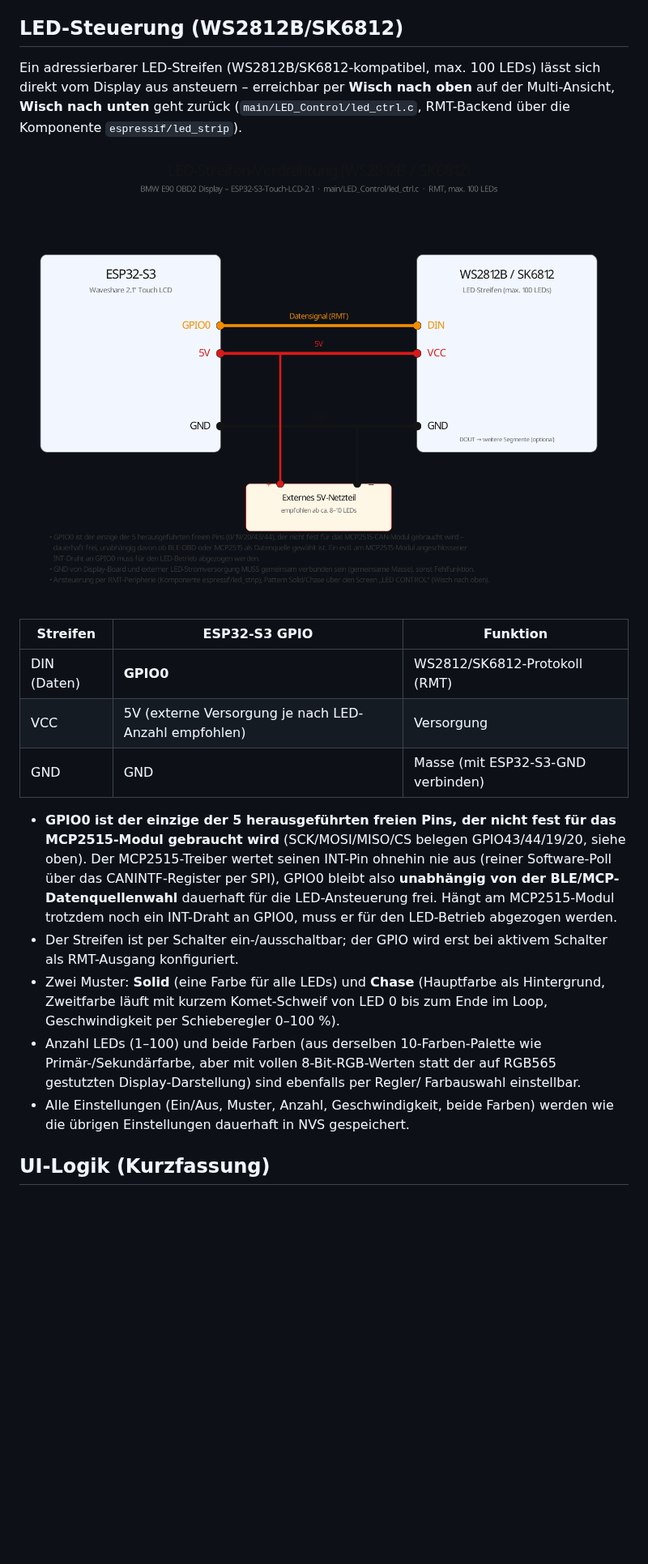
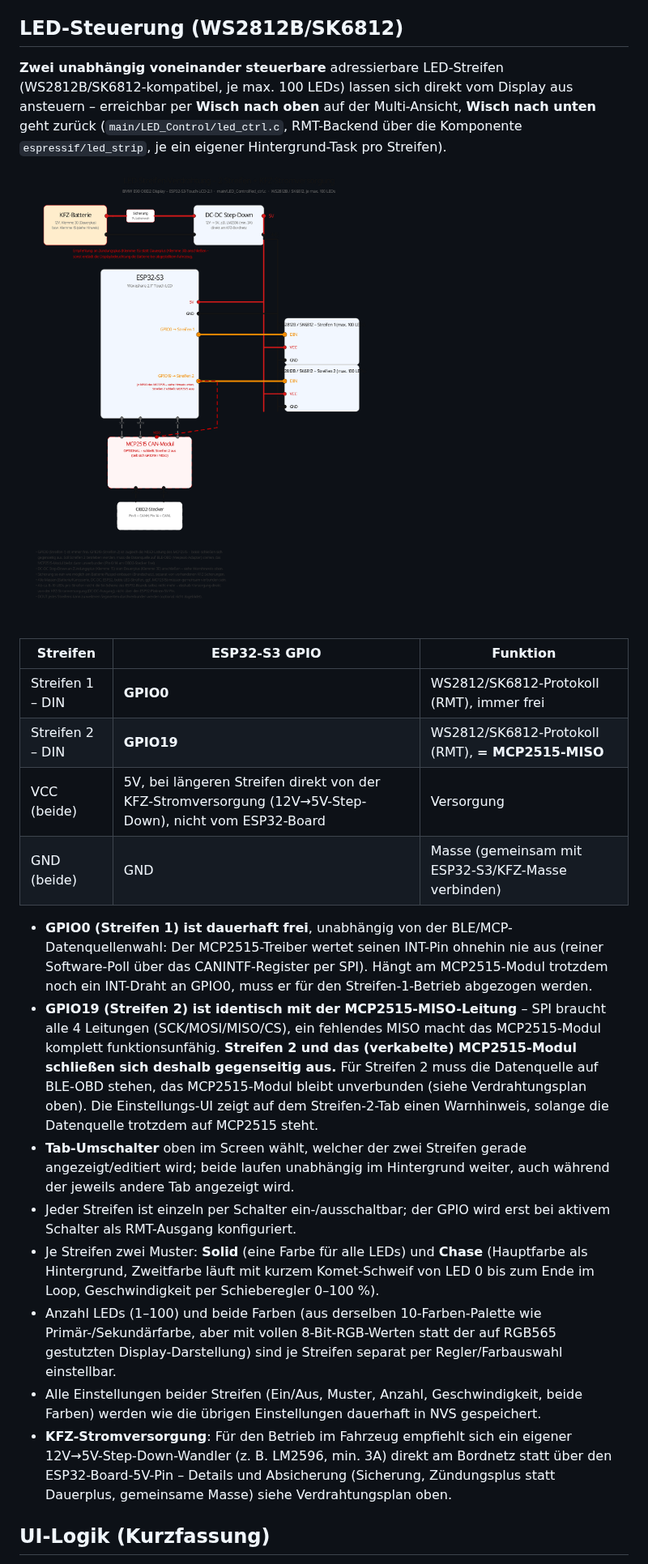
Before and after one commit to thestealth131205/BMW-OBD2-Display, a Markdown page: README.md, the part around the change. Shown at 81% size. Drawn GitHub-style; pictures changed too: docs/led_wiring.png; blank space fills up the shorter version.

Commit message:
S3: Zweiter unabhaengiger LED-Streifen (GPIO19, Konflikt mit MCP2515 optional), Verdrahtungsplan inkl. KFZ-Stromversorgung/Batterie neu gezeichnet, v1.0.54

```diff
--- a/README.md
+++ b/README.md
@@ -281,38 +281,55 @@ Service-Reset und das CSV-Logging.
 
 ## LED-Steuerung (WS2812B/SK6812)
 
-Ein adressierbarer LED-Streifen (WS2812B/SK6812-kompatibel, max. 100 LEDs)
-lässt sich direkt vom Display aus ansteuern – erreichbar per **Wisch nach
-oben** auf der Multi-Ansicht, **Wisch nach unten** geht zurück
-(`main/LED_Control/led_ctrl.c`, RMT-Backend über die Komponente
-`espressif/led_strip`).
+**Zwei unabhängig voneinander steuerbare** adressierbare LED-Streifen
+(WS2812B/SK6812-kompatibel, je max. 100 LEDs) lassen sich direkt vom Display
+aus ansteuern – erreichbar per **Wisch nach oben** auf der Multi-Ansicht,
+**Wisch nach unten** geht zurück (`main/LED_Control/led_ctrl.c`, RMT-Backend
+über die Komponente `espressif/led_strip`, je ein eigener Hintergrund-Task
+pro Streifen).
 
 ![LED-Streifen-Verdrahtung](docs/led_wiring.png)
 
 | Streifen | ESP32-S3 GPIO | Funktion |
 |---|---|---|
-| DIN (Daten) | **GPIO0** | WS2812/SK6812-Protokoll (RMT) |
-| VCC | 5V (externe Versorgung je nach LED-Anzahl empfohlen) | Versorgung |
-| GND | GND | Masse (mit ESP32-S3-GND verbinden) |
+| Streifen 1 – DIN | **GPIO0** | WS2812/SK6812-Protokoll (RMT), immer frei |
+| Streifen 2 – DIN | **GPIO19** | WS2812/SK6812-Protokoll (RMT), **= MCP2515-MISO** |
+| VCC (beide) | 5V, bei längeren Streifen direkt von der KFZ-Stromversorgung (12V→5V-Step-Down), nicht vom ESP32-Board | Versorgung |
+| GND (beide) | GND | Masse (gemeinsam mit ESP32-S3/KFZ-Masse verbinden) |
 
-- **GPIO0 ist der einzige der 5 herausgeführten freien Pins, der nicht fest
-  für das MCP2515-Modul gebraucht wird** (SCK/MOSI/MISO/CS belegen
-  GPIO43/44/19/20, siehe oben). Der MCP2515-Treiber wertet seinen INT-Pin
-  ohnehin nie aus (reiner Software-Poll über das CANINTF-Register per SPI),
-  GPIO0 bleibt also **unabhängig von der BLE/MCP-Datenquellenwahl** dauerhaft
-  für die LED-Ansteuerung frei. Hängt am MCP2515-Modul trotzdem noch ein
-  INT-Draht an GPIO0, muss er für den LED-Betrieb abgezogen werden.
-- Der Streifen ist per Schalter ein-/ausschaltbar; der GPIO wird erst bei
-  aktivem Schalter als RMT-Ausgang konfiguriert.
-- Zwei Muster: **Solid** (eine Farbe für alle LEDs) und **Chase** (Hauptfarbe
-  als Hintergrund, Zweitfarbe läuft mit kurzem Komet-Schweif von LED 0 bis
-  zum Ende im Loop, Geschwindigkeit per Schieberegler 0–100 %).
+- **GPIO0 (Streifen 1) ist dauerhaft frei**, unabhängig von der BLE/MCP-
+  Datenquellenwahl: Der MCP2515-Treiber wertet seinen INT-Pin ohnehin nie aus
+  (reiner Software-Poll über das CANINTF-Register per SPI). Hängt am
+  MCP2515-Modul trotzdem noch ein INT-Draht an GPIO0, muss er für den
+  Streifen-1-Betrieb abgezogen werden.
+- **GPIO19 (Streifen 2) ist identisch mit der MCP2515-MISO-Leitung** –
+  SPI braucht alle 4 Leitungen (SCK/MOSI/MISO/CS), ein fehlendes MISO macht
+  das MCP2515-Modul komplett funktionsunfähig. **Streifen 2 und das
+  (verkabelte) MCP2515-Modul schließen sich deshalb gegenseitig aus.** Für
+  Streifen 2 muss die Datenquelle auf BLE-OBD stehen, das MCP2515-Modul
+  bleibt unverbunden (siehe Verdrahtungsplan oben). Die Einstellungs-UI zeigt
+  auf dem Streifen-2-Tab einen Warnhinweis, solange die Datenquelle
+  trotzdem auf MCP2515 steht.
+- **Tab-Umschalter** oben im Screen wählt, welcher der zwei Streifen gerade
+  angezeigt/editiert wird; beide laufen unabhängig im Hintergrund weiter,
+  auch während der jeweils andere Tab angezeigt wird.
+- Jeder Streifen ist einzeln per Schalter ein-/ausschaltbar; der GPIO wird
+  erst bei aktivem Schalter als RMT-Ausgang konfiguriert.
+- Je Streifen zwei Muster: **Solid** (eine Farbe für alle LEDs) und **Chase**
+  (Hauptfarbe als Hintergrund, Zweitfarbe läuft mit kurzem Komet-Schweif von
+  LED 0 bis zum Ende im Loop, Geschwindigkeit per Schieberegler 0–100 %).
 - Anzahl LEDs (1–100) und beide Farben (aus derselben 10-Farben-Palette wie
   Primär-/Sekundärfarbe, aber mit vollen 8-Bit-RGB-Werten statt der auf
-  RGB565 gestutzten Display-Darstellung) sind ebenfalls per Regler/
-  Farbauswahl einstellbar.
-- Alle Einstellungen (Ein/Aus, Muster, Anzahl, Geschwindigkeit, beide Farben)
-  werden wie die übrigen Einstellungen dauerhaft in NVS gespeichert.
+  RGB565 gestutzten Display-Darstellung) sind je Streifen separat per
+  Regler/Farbauswahl einstellbar.
+- Alle Einstellungen beider Streifen (Ein/Aus, Muster, Anzahl, Geschwindigkeit,
+  beide Farben) werden wie die übrigen Einstellungen dauerhaft in NVS
+  gespeichert.
+- **KFZ-Stromversorgung**: Für den Betrieb im Fahrzeug empfiehlt sich ein
+  eigener 12V→5V-Step-Down-Wandler (z. B. LM2596, min. 3A) direkt am
+  Bordnetz statt über den ESP32-Board-5V-Pin – Details und Absicherung
+  (Sicherung, Zündungsplus statt Dauerplus, gemeinsame Masse) siehe
+  Verdrahtungsplan oben.
 
 ## UI-Logik (Kurzfassung)
 
```
Also changed, not shown: 7 other files.
